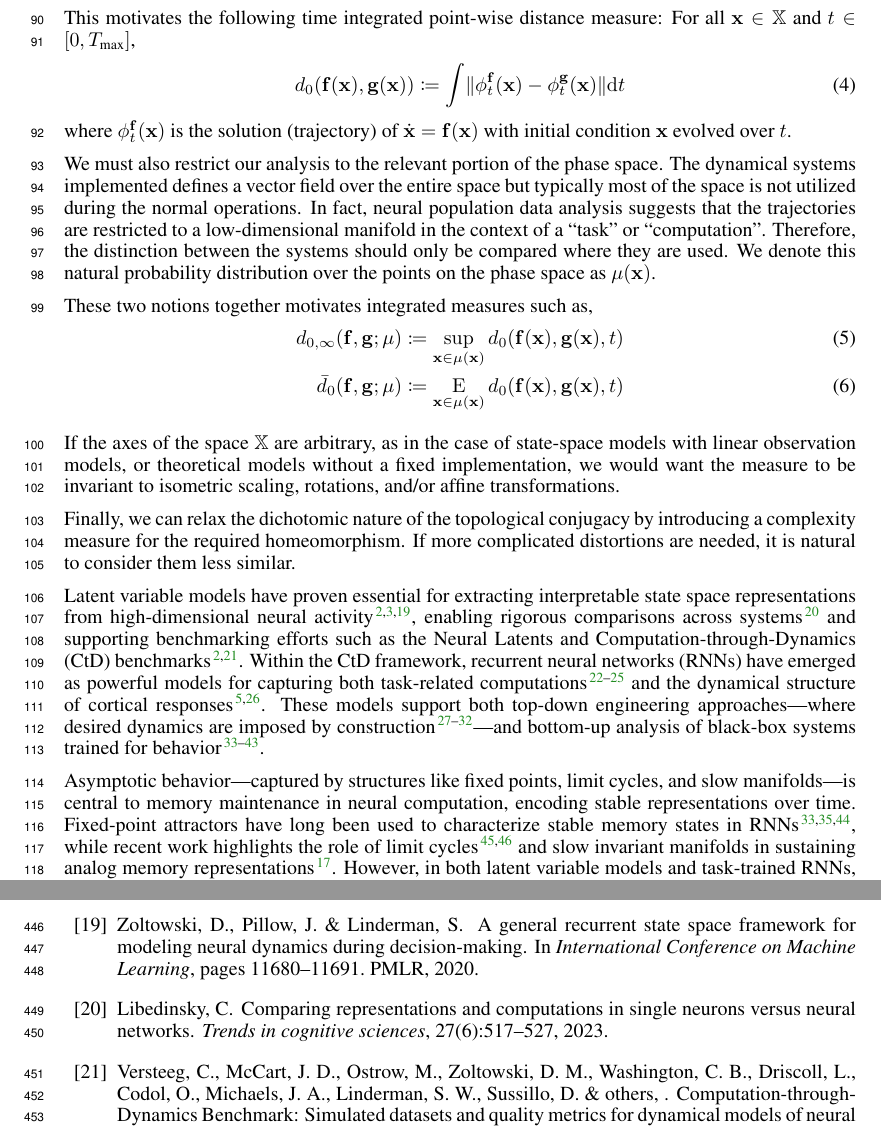
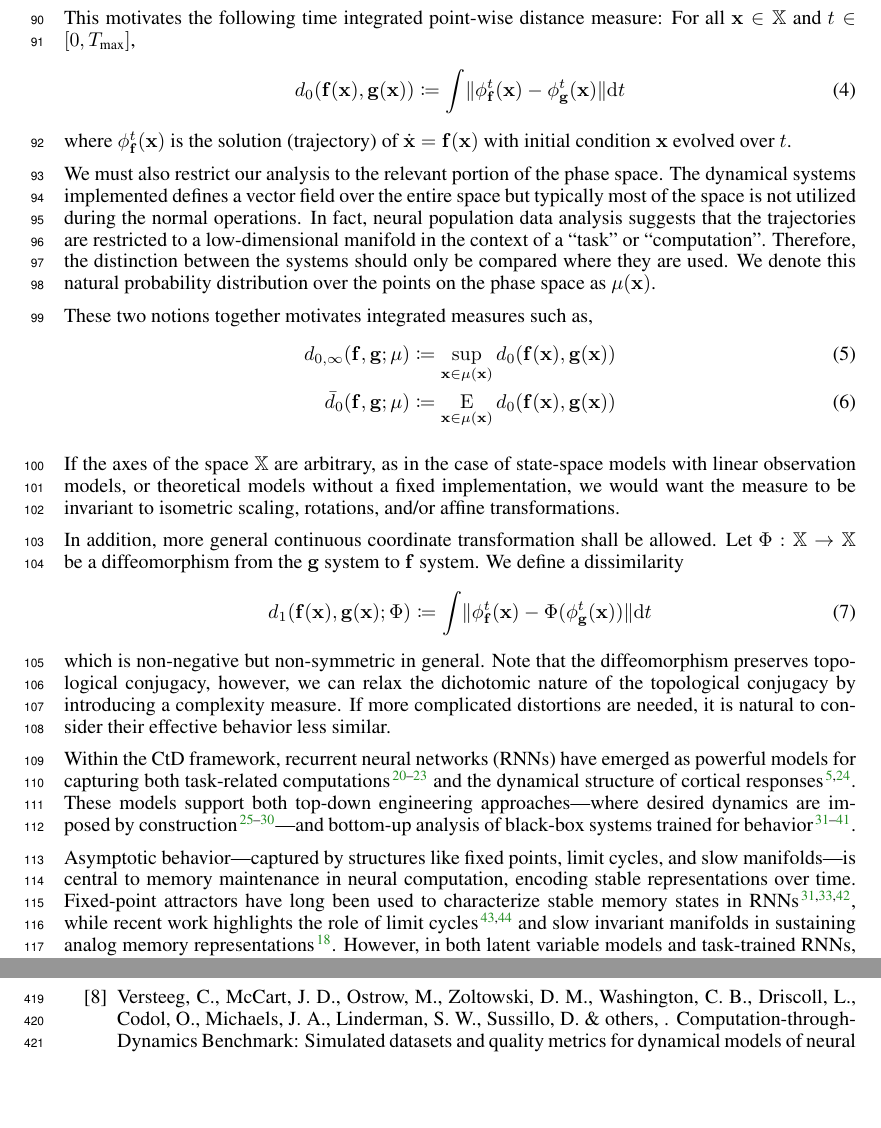
Before and after one commit to Asagodi/topological_diversity, a LaTeX paper (iam/interpretable_attractor_motifs.tex): two parts of pages 3 and 12 of 40 before the commit and two parts of pages 3 and 11 of 40 after it, joined at a grey line, cut so that both start at the same text, the shorter picture padded with empty space. Compiled offline with pdfLaTeX.

Commit message:
some progress
but I need to drink some water.

```diff
--- a/iam/interpretable_attractor_motifs.tex
+++ b/iam/interpretable_attractor_motifs.tex
@@ -134,7 +134,7 @@
 \newcommand{\initDist}{\mu} % natural probability distribution over the points on the phase space
 
 %%%%%%%%%%%%%%%%%%%%%%%%%%%%%%%%%%%%%%%%%%%%%%%%%%%%%%%%
-\newcommand{\homeo}{\vh}
+\newcommand{\homeo}{\Phi} % I used to call it \vh, Abel used \Phi
 \newcommand{\invhomeo}{\homeo\inv}
 
 \newcommand{\sep}{\operatorname{sep}}
@@ -287,9 +287,9 @@ This motivates the following time integrated point-wise distance measure:
 For all $\vx \in \inputSpace$ and $t \in [0, T_\text{max}]$,
 \begin{align}
     d_0(\vf(\vx), \vg(\vx))
-	&\coloneq \int \norm{\phi^\vf_t(\vx) - \phi^\vg_t(\vx)} \dm{t}
+	&\coloneq \int \norm{\phi_\vf^t(\vx) - \phi_\vg^t(\vx)} \dm{t}
 \end{align}
-where $\phi^\vf_t(\vx)$ is the solution (trajectory) of $\dot\vx = \vf(\vx)$ with initial condition $\vx$ evolved over $t$.
+where $\phi_\vf^t(\vx)$ is the solution (trajectory) of $\dot\vx = \vf(\vx)$ with initial condition $\vx$ evolved over $t$.
 
 We must also restrict our analysis to the relevant portion of the phase space.
 The dynamical systems implemented defines a vector field over the entire space but typically most of the space is not utilized during the normal operations.
@@ -301,22 +301,31 @@ These two notions together motivates integrated measures such as,
 \begin{align}
     d_{0,\infty}(\vf, \vg; \initDist)
 	&\coloneq \sup_{\vx \in \initDist(\vx)}
-	d_0(\vf(\vx), \vg(\vx), t)
+	d_0(\vf(\vx), \vg(\vx))
     \\
     \bar{d}_{0}(\vf, \vg; \initDist)
 	&\coloneq \E_{\vx \in \initDist(\vx)}
-	d_0(\vf(\vx), \vg(\vx), t)
+	d_0(\vf(\vx), \vg(\vx))
 \end{align}
 
 If the axes of the space $\inputSpace$ are arbitrary, as in the case of state-space models with linear observation models, or theoretical models without a fixed implementation, we would want the measure to be invariant to isometric scaling, rotations, and/or affine transformations.
 
-Finally, we can relax the dichotomic nature of the topological conjugacy by introducing a complexity measure for the required homeomorphism.
-If more complicated distortions are needed, it is natural to consider them less similar.
-
+In addition, more general continuous coordinate transformation shall be allowed.
+Let $\homeo: \inputSpace \to \inputSpace$ be a diffeomorphism from the $\vg$ system to $\vf$ system.
+We define a dissimilarity
+\begin{align}
+    d_1(\vf(\vx), \vg(\vx); \homeo)
+	&\coloneq \int
+	\norm{\phi_{\vf}^t(\vx) - \homeo(\phi_{\vg}^t(\vx))}
+	\dm{t}
+\end{align}
+which is non-negative but non-symmetric in general.
+Note that the diffeomorphism preserves topological conjugacy, however, we can relax the dichotomic nature of the topological conjugacy by introducing a complexity measure.
+If more complicated distortions are needed, it is natural to consider their effective behavior less similar.
 
 
 %3 angles: neural activity, latent variable models, RNNs: all too obscure!!
-Latent variable models have proven essential for extracting interpretable state space representations from high-dimensional neural activity \citep{zoltowski2020general, Dowling2024b, pei2neural}, enabling rigorous comparisons across systems \citep{libedinsky2023comparing} and supporting benchmarking efforts such as the Neural Latents and Computation-through-Dynamics (CtD) benchmarks \citep{pei2neural, versteeg2025computation}.
+%Latent variable models have proven essential for extracting interpretable state space representations from high-dimensional neural activity \citep{zoltowski2020general, Dowling2024b, pei2neural}, enabling rigorous comparisons across systems \citep{libedinsky2023comparing} and supporting benchmarking efforts such as the Neural Latents and Computation-through-Dynamics (CtD) benchmarks \citep{pei2neural, versteeg2025computation}.
 Within the CtD framework, recurrent neural networks (RNNs) have emerged as powerful models for capturing both task-related computations \citep{yang2019task, yang2019multiple, yang2020artificial, sani2021nonlinearity} and the dynamical structure of cortical responses \citep{chaisangmongkon2017transience, mante2013context}.
 These models support both top-down engineering approaches—where desired dynamics are imposed by construction \citep{eliasmith2003neuralengineering, eliasmith2005unified, eliasmith2010describe, pollock2020engineering,darshan2022learning, beiran2023rnns}—and bottom-up analysis of black-box systems trained for behavior \citep{sussillo2013blackbox, maheswaranathan2019reverse, golub2018fixedpointfinder, smith2021reverse, maheswaranathan2019universality, jarne2023initialization, nayebi2021heterogeneity, turner2021charting, turner2023simplicity, zhong2023mechanistic, huang2024measuring}.
 
```
Also changed, not shown: iam/interpretable_attractor_motifs.tex (2 more changed lines).
